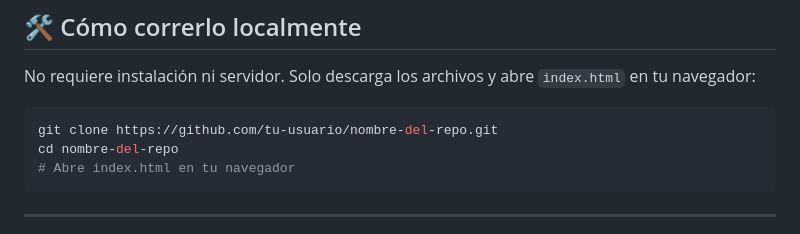
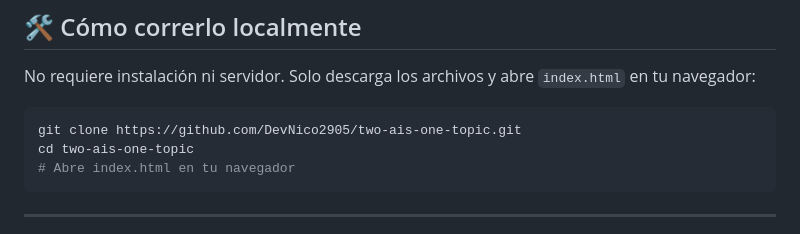
Before and after one commit to DevNico2905/two-ais-one-topic, a Markdown page: README.md, the part around the change. GitHub-like rendering.

````diff
--- a/README.md
+++ b/README.md
@@ -86,8 +86,8 @@ Aplicación interactiva con navegación por pestañas:
 No requiere instalación ni servidor. Solo descarga los archivos y abre `index.html` en tu navegador:
 
 ```bash
-git clone https://github.com/tu-usuario/nombre-del-repo.git
-cd nombre-del-repo
+git clone https://github.com/DevNico2905/two-ais-one-topic.git
+cd two-ais-one-topic
 # Abre index.html en tu navegador
 ```
 
````
